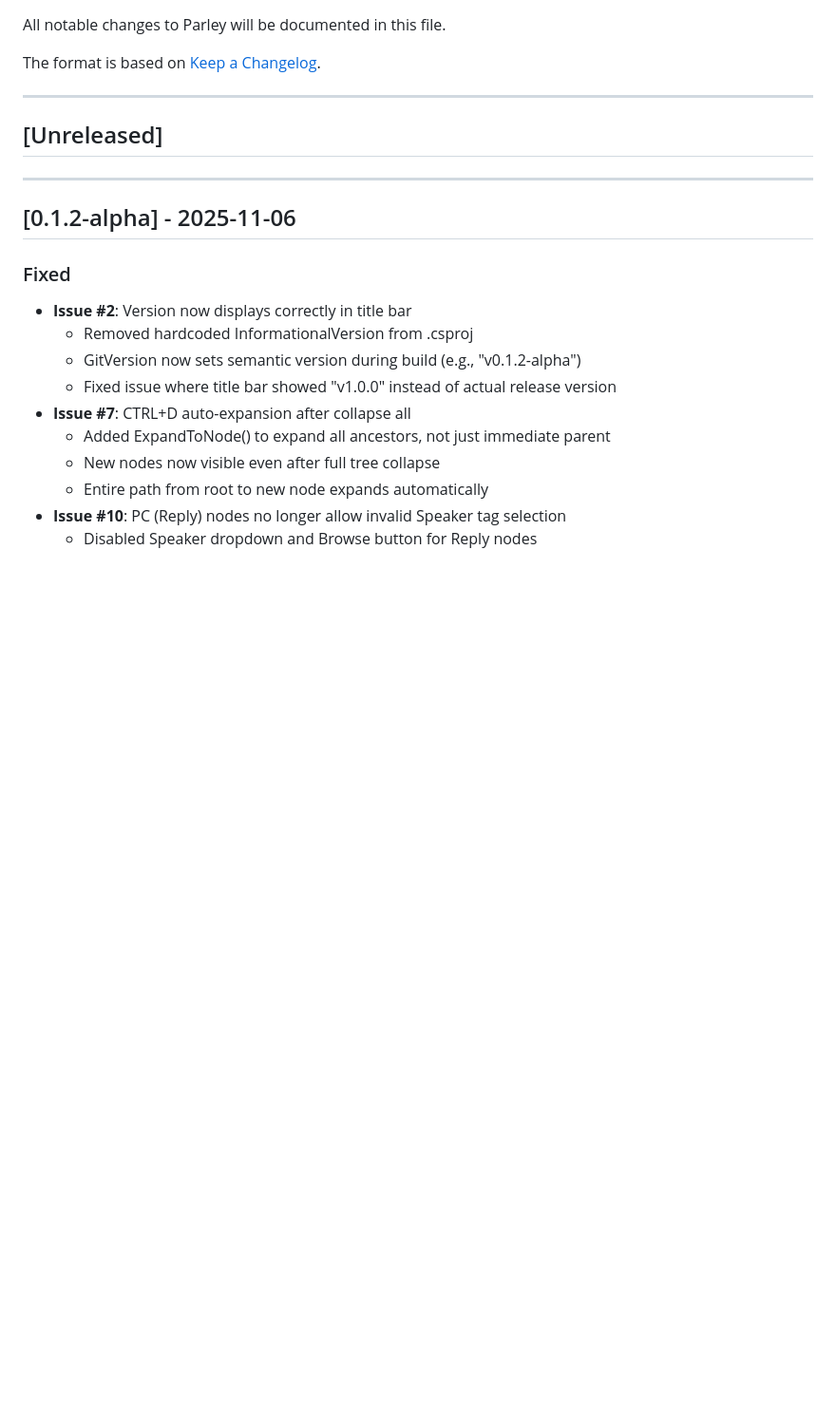
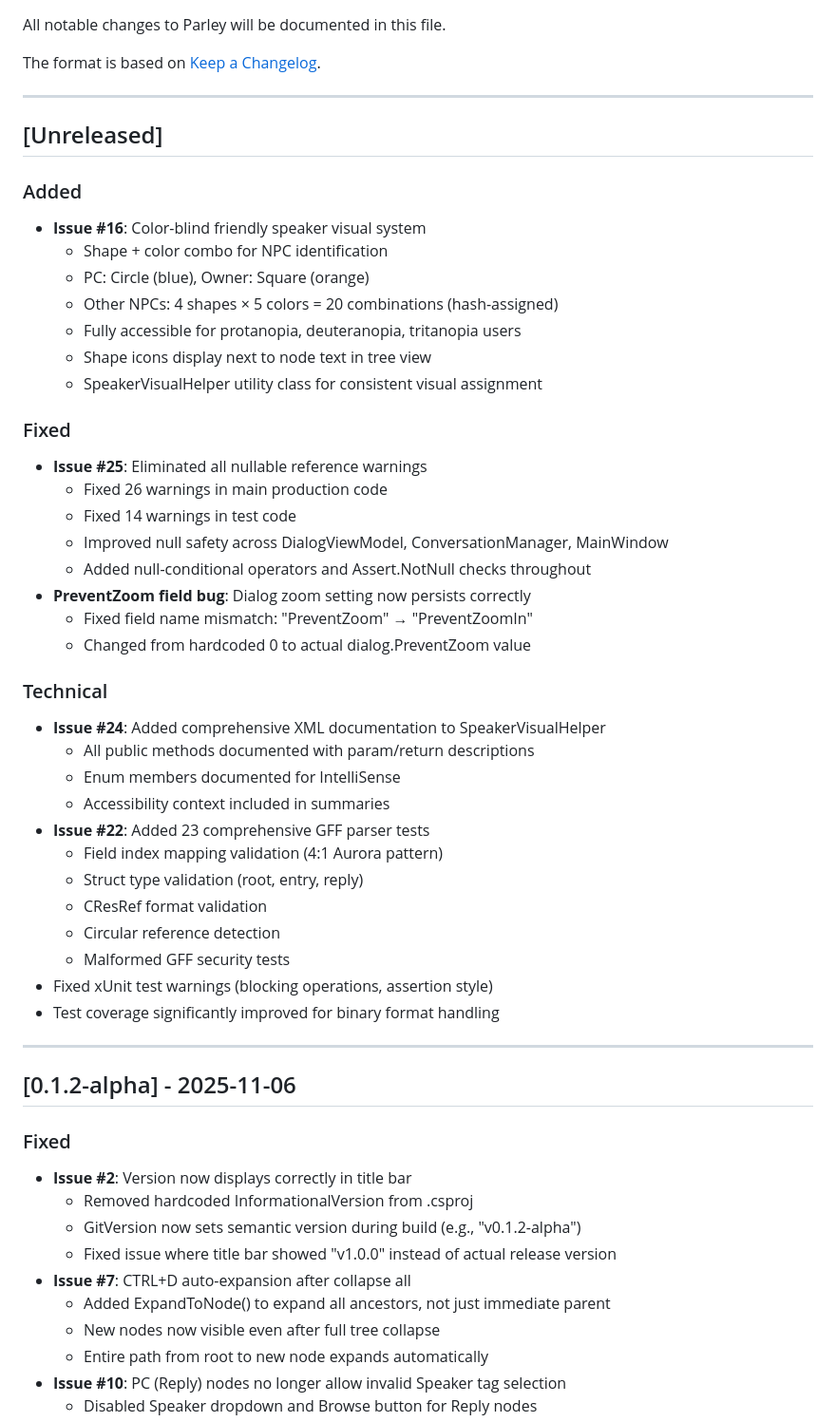
Before and after one commit to LordOfMyatar/Radoub, a Markdown page: Parley/CHANGELOG.md, the part around the change. Shown at 95% size. Rendered like a GitHub page; blank space fills up the shorter version.

Commit message:
docs: Update CHANGELOG for v0.1.3 release
Added entries for:
- Issue #16: Color-blind friendly speaker visual system
- Issue #25: Nullable reference warnings eliminated
- Issue #24: XML documentation
- Issue #22: GFF parser tests
- PreventZoom field bug fix

🤖 Generated with [Claude Code](https://claude.com/claude-code)

Co-Authored-By: Claude <noreply@anthropic.com>

```diff
--- a/Parley/CHANGELOG.md
+++ b/Parley/CHANGELOG.md
@@ -7,6 +7,39 @@ The format is based on [Keep a Changelog](https://keepachangelog.com/en/1.0.0/).
 ---
 
 ## [Unreleased]
+
+### Added
+- **Issue #16**: Color-blind friendly speaker visual system
+  - Shape + color combo for NPC identification
+  - PC: Circle (blue), Owner: Square (orange)
+  - Other NPCs: 4 shapes × 5 colors = 20 combinations (hash-assigned)
+  - Fully accessible for protanopia, deuteranopia, tritanopia users
+  - Shape icons display next to node text in tree view
+  - SpeakerVisualHelper utility class for consistent visual assignment
+
+### Fixed
+- **Issue #25**: Eliminated all nullable reference warnings
+  - Fixed 26 warnings in main production code
+  - Fixed 14 warnings in test code
+  - Improved null safety across DialogViewModel, ConversationManager, MainWindow
+  - Added null-conditional operators and Assert.NotNull checks throughout
+- **PreventZoom field bug**: Dialog zoom setting now persists correctly
+  - Fixed field name mismatch: "PreventZoom" → "PreventZoomIn"
+  - Changed from hardcoded 0 to actual dialog.PreventZoom value
+
+### Technical
+- **Issue #24**: Added comprehensive XML documentation to SpeakerVisualHelper
+  - All public methods documented with param/return descriptions
+  - Enum members documented for IntelliSense
+  - Accessibility context included in summaries
+- **Issue #22**: Added 23 comprehensive GFF parser tests
+  - Field index mapping validation (4:1 Aurora pattern)
+  - Struct type validation (root, entry, reply)
+  - CResRef format validation
+  - Circular reference detection
+  - Malformed GFF security tests
+- Fixed xUnit test warnings (blocking operations, assertion style)
+- Test coverage significantly improved for binary format handling
 
 ---
 
```
